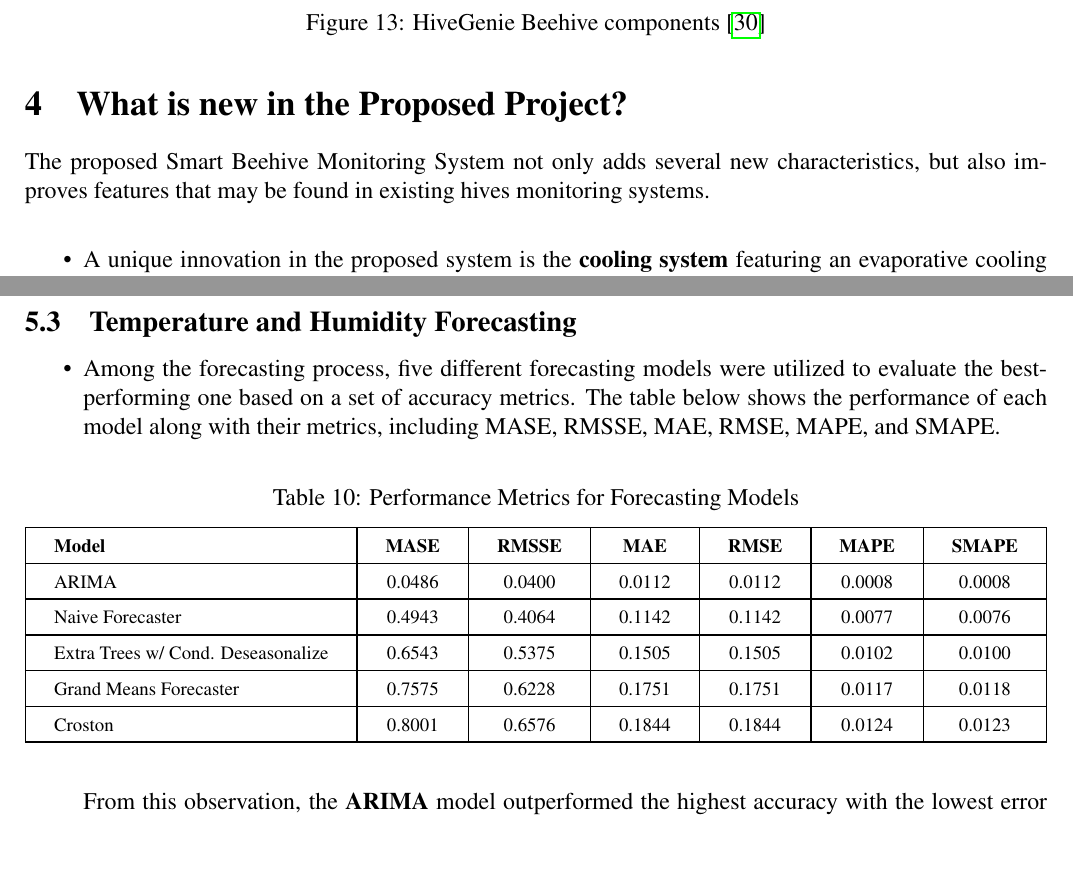
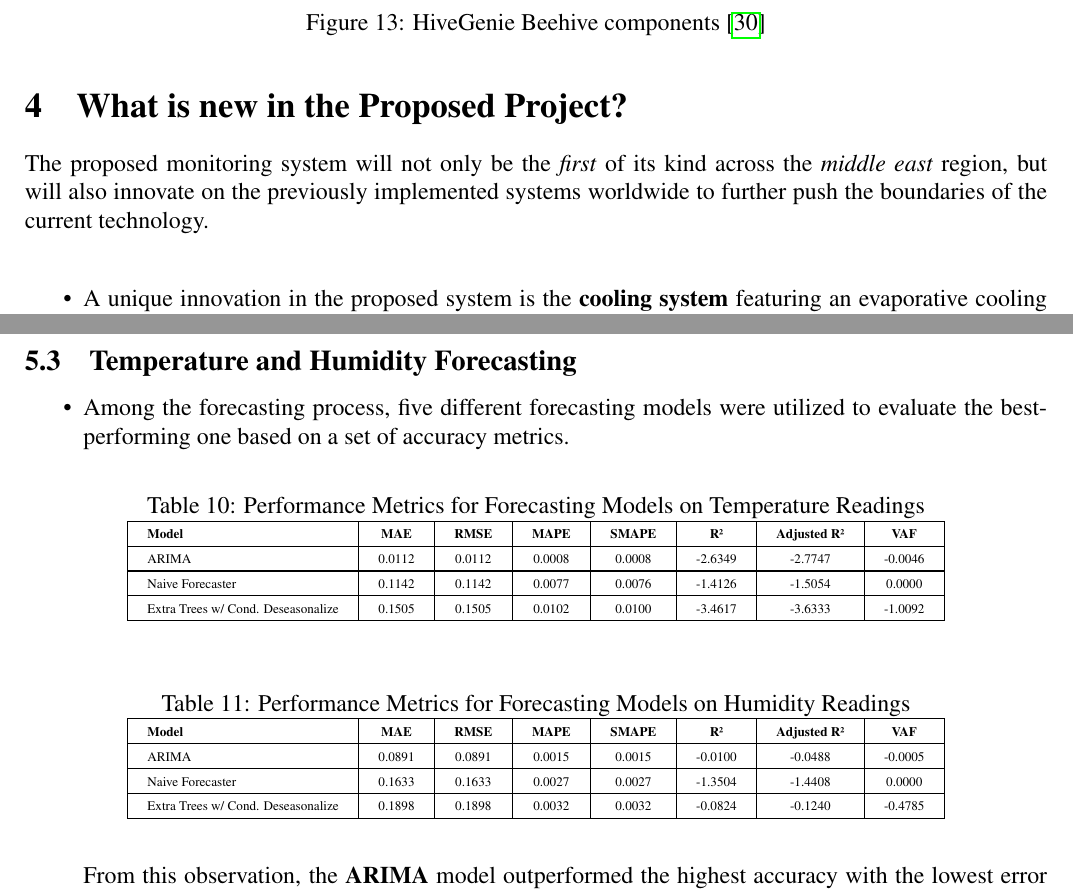
Before and after one commit to Quick-AI-for-ORG/Mele-RIMBA, a LaTeX paper (Papers/Proposal/Proposal.tex): two parts of pages 16 and 23 of 35, joined at a grey line, cut so that both start at the same text, the shorter picture padded with empty space. Compiled offline with pdfLaTeX.

Commit message:
updated proposal

```diff
--- a/Papers/Proposal/Proposal.tex
+++ b/Papers/Proposal/Proposal.tex
@@ -437,7 +437,7 @@ sorting=ynt
 	\end{figure}
 
 	\section{What is new in the Proposed Project?}
-	The proposed Smart Beehive Monitoring System not only adds several new characteristics, but also improves features that may be found in existing hives monitoring systems. \\
+The proposed monitoring system will not only be the \textit{first} of its kind across the \textit{middle east} region, but will also innovate on the previously implemented systems worldwide to further push the boundaries of the current technology. \\
 	\begin{itemize}
 		\item A unique innovation in the proposed system is the \textbf{cooling system} featuring an evaporative cooling pad. While prior systems have aimed to optimize hive temperature passively, the design is the first to integrate a fully functional, automated cooling system that actively stabilizes temperature and humidity within the hive. thus, conserving bees' energy while providing a more suitable and comfortable atmosphere  for them, enabling a better quality of life and ultimately contributing to a boost in their productivity. \\
 		\begin{figure}[H]
@@ -719,24 +720,38 @@ sorting=ynt
 	\subsection{Temperature and Humidity Forecasting}
 	\begin{itemize}
 
-		\item Among the forecasting process, five different forecasting models were utilized to evaluate the best-performing one based on a set of accuracy metrics. The table below shows the performance of each model along with their metrics, including MASE, RMSSE, MAE, RMSE, MAPE, and SMAPE.
+	\item Among the forecasting process, five different forecasting models were utilized to evaluate the best-performing one based on a set of accuracy metrics.
+	\begin{table}[H]
+		\caption{Performance Metrics for Forecasting Models on Temperature Readings}
+		\label{forecast_metrics}
+		\centering
+		\resizebox{0.8\columnwidth}{!}{%
+			\centering
+			\begin{tabular}{|l|c|c|c|c|c|c|c|}
+				\hline
+				\textbf{Model}  & \textbf{MAE} & \textbf{RMSE} & \textbf{MAPE} & \textbf{SMAPE} & \textbf{R²} & \textbf{Adjusted R²} & \textbf{VAF} \\ \hline
+				ARIMA  & 0.0112 & 0.0112 & 0.0008 & 0.0008 & -2.6349 & -2.7747 & -0.0046 \\ \hline
+				Naive Forecaster  & 0.1142 & 0.1142 & 0.0077 & 0.0076 & -1.4126 & -1.5054 & 0.0000 \\ \hline
+				Extra Trees w/ Cond. Deseasonalize  & 0.1505 & 0.1505 & 0.0102 & 0.0100 & -3.4617 & -3.6333 & -1.0092 \\ \hline
+			\end{tabular}%
+		}
+	\end{table}
 
-		\begin{table}[H]
-			\caption{Performance Metrics for Forecasting Models}
-			\label{tab:FORECAST_METRICS}
-			\vspace{0.25 cm}
-			\resizebox{\columnwidth}{!}{%
-				\begin{tabular}{|l|c|c|c|c|c|c|}
-					\hline
-					\textbf{Model} & \textbf{MASE} & \textbf{RMSSE} & \textbf{MAE} & \textbf{RMSE} & \textbf{MAPE} & \textbf{SMAPE} \\ \hline
-					ARIMA & 0.0486 & 0.0400 & 0.0112 & 0.0112 & 0.0008 & 0.0008 \\ \hline
-					Naive Forecaster & 0.4943 & 0.4064 & 0.1142 & 0.1142 & 0.0077 & 0.0076 \\ \hline
-					Extra Trees w/ Cond. Deseasonalize & 0.6543 & 0.5375 & 0.1505 & 0.1505 & 0.0102 & 0.0100 \\ \hline
-					Grand Means Forecaster & 0.7575 & 0.6228 & 0.1751 & 0.1751 & 0.0117 & 0.0118 \\ \hline
-					Croston & 0.8001 & 0.6576 & 0.1844 & 0.1844 & 0.0124 & 0.0123 \\ \hline
-				\end{tabular}%
-			}
-		\end{table}
+	\begin{table}[H]
+		\caption{Performance Metrics for Forecasting Models on Humidity Readings}
+		\label{forecast_metrics_humidity}
+		\centering
+		\resizebox{0.8\columnwidth}{!}{%
+			\centering
+			\begin{tabular}{|l|c|c|c|c|c|c|c|}
+				\hline
+				\textbf{Model} &  \textbf{MAE} & \textbf{RMSE} & \textbf{MAPE} & \textbf{SMAPE} & \textbf{R²} & \textbf{Adjusted R²} & \textbf{VAF} \\ \hline
+				ARIMA & 0.0891 & 0.0891 & 0.0015 & 0.0015 & -0.0100 & -0.0488 & -0.0005 \\ \hline
+				Naive Forecaster & 0.1633 & 0.1633 & 0.0027 & 0.0027 & -1.3504 & -1.4408 & 0.0000 \\ \hline
+				Extra Trees w/ Cond. Deseasonalize  & 0.1898 & 0.1898 & 0.0032 & 0.0032 & -0.0824 & -0.1240 & -0.4785 \\ \hline
+			\end{tabular}%
+		}
+	\end{table}
 
 
 		From this observation, the \textbf{ARIMA} model outperformed the highest accuracy with the lowest error across all metrics. Hence, we decided to select ARIMA to proceed with further analysis for forecasting in both temperature and humidity.
```
Also changed, not shown: Papers/Proposal/Proposal.tex (5 more changed lines), 3 other files.
